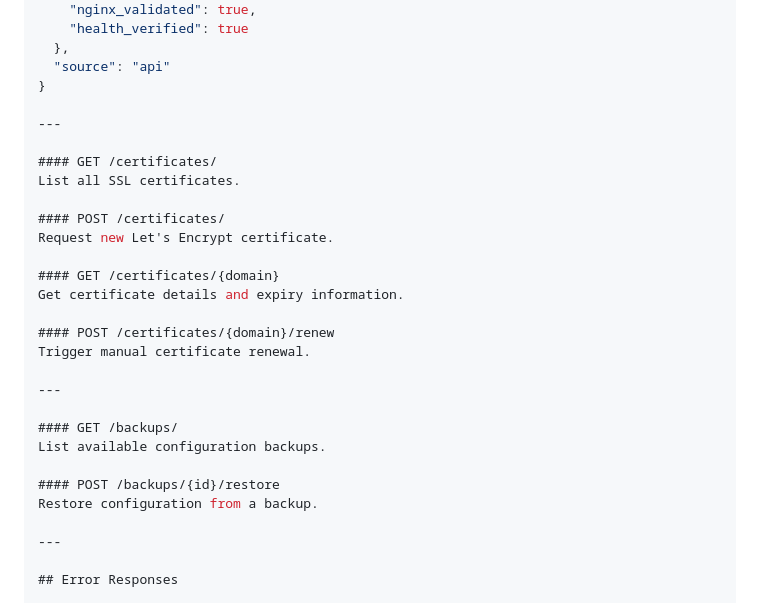
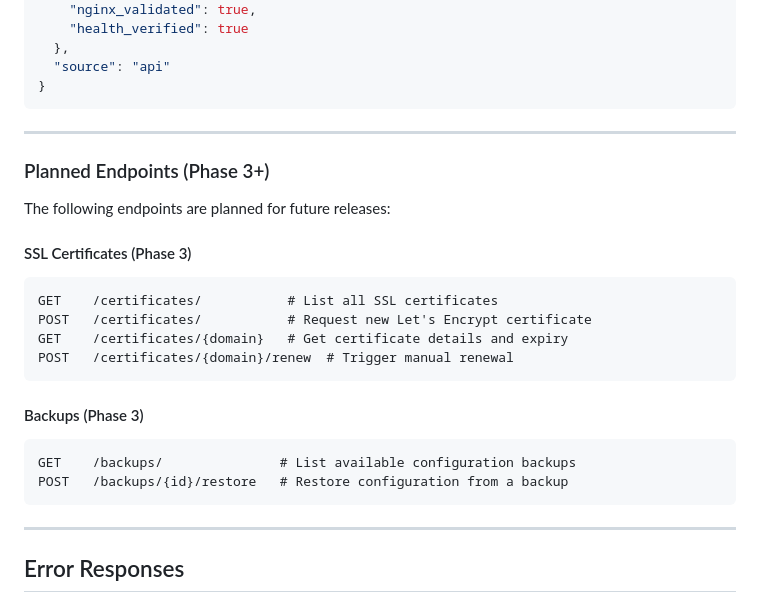
Before and after one commit to treksavvysky/nginx-manager, a Markdown page: docs/API.md, the part around the change. Drawn GitHub-style.

Commit message:
docs: Update documentation for Site CRUD
- Update CLAUDE.md with config_generator module and site_requests model
- Remove "read-only" limitation from CLAUDE.md
- Mark certificates and backups as planned endpoints in API.md
- Fix missing code block closure in events endpoint example

Co-Authored-By: Claude Opus 4.5 <noreply@anthropic.com>

````diff
--- a/docs/API.md
+++ b/docs/API.md
@@ -550,28 +550,27 @@ Get detailed information about a specific event.
   },
   "source": "api"
 }
+```
 
 ---
 
-#### GET /certificates/
-List all SSL certificates.
+### Planned Endpoints (Phase 3+)
 
-#### POST /certificates/
-Request new Let's Encrypt certificate.
+The following endpoints are planned for future releases:
 
-#### GET /certificates/{domain}
-Get certificate details and expiry information.
+#### SSL Certificates (Phase 3)
+```
+GET    /certificates/           # List all SSL certificates
+POST   /certificates/           # Request new Let's Encrypt certificate
+GET    /certificates/{domain}   # Get certificate details and expiry
+POST   /certificates/{domain}/renew  # Trigger manual renewal
+```
 
-#### POST /certificates/{domain}/renew
-Trigger manual certificate renewal.
-
----
-
-#### GET /backups/
-List available configuration backups.
-
-#### POST /backups/{id}/restore
-Restore configuration from a backup.
+#### Backups (Phase 3)
+```
+GET    /backups/               # List available configuration backups
+POST   /backups/{id}/restore   # Restore configuration from a backup
+```
 
 ---
 
````
Also changed, not shown: CLAUDE.md (+5 -2 lines).
